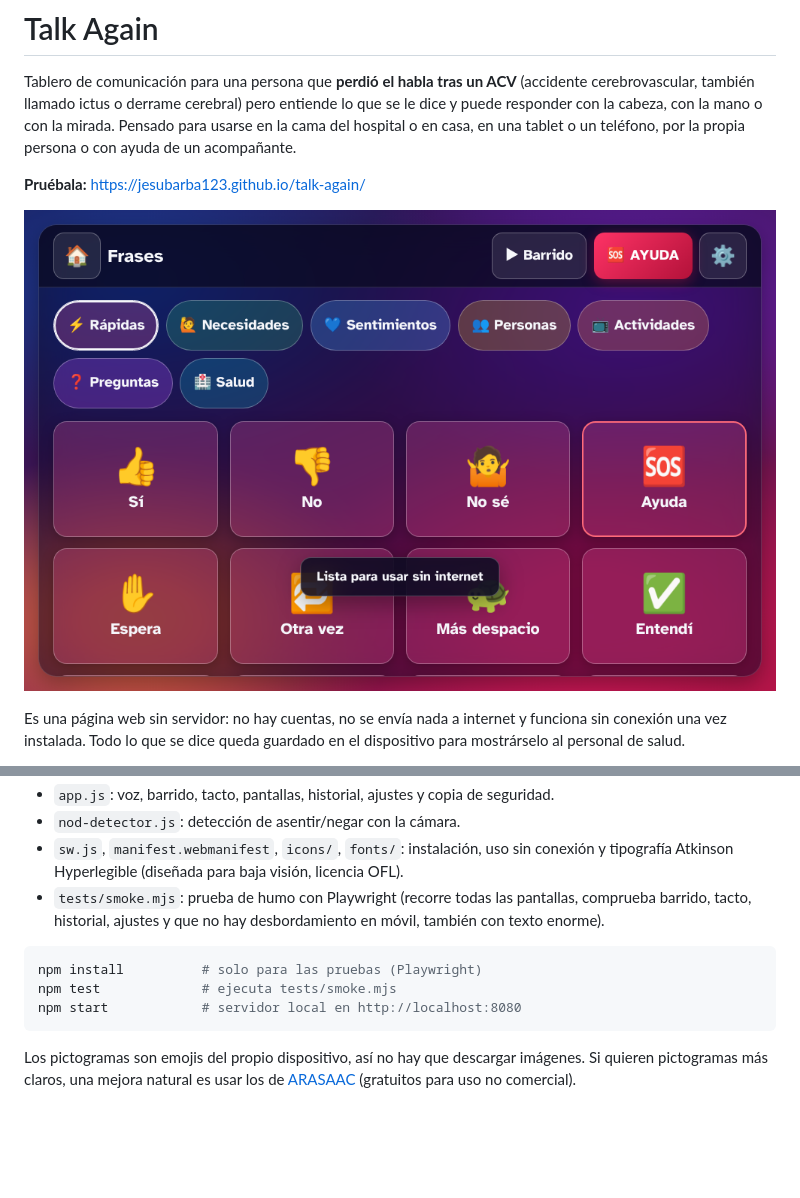
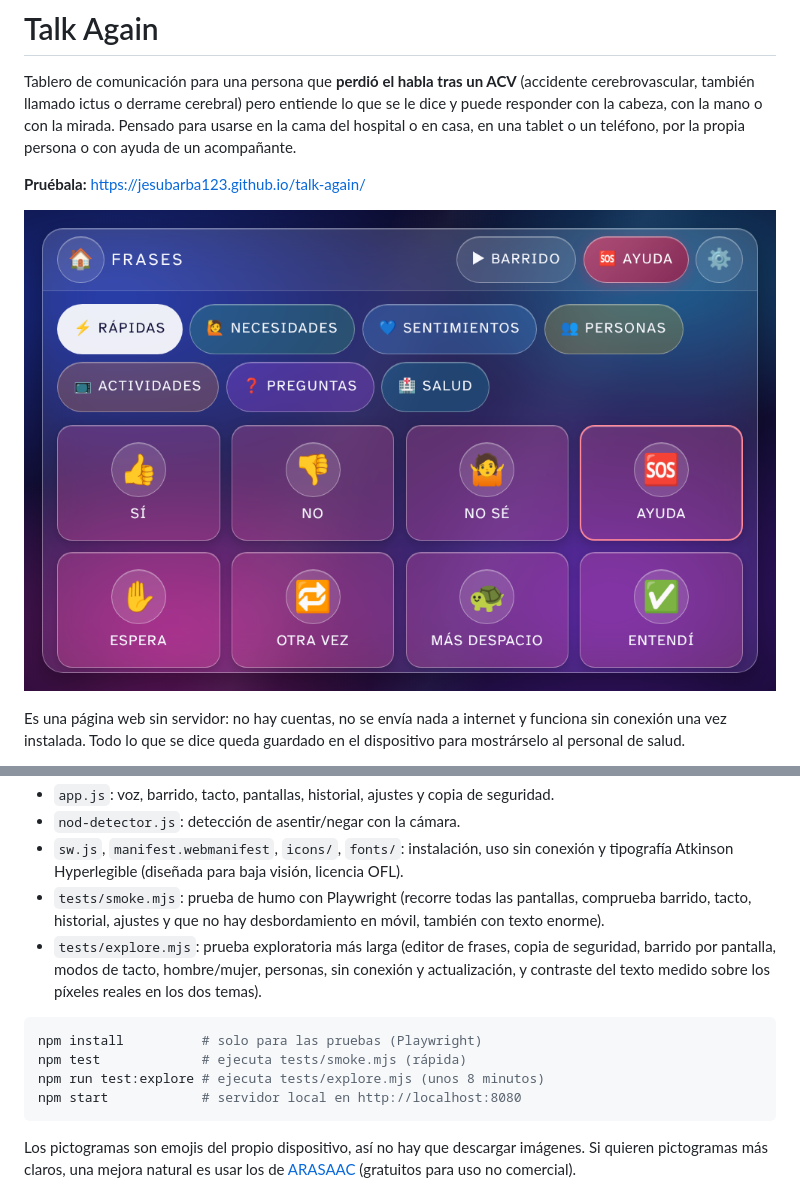
Before and after one commit to jesubarba123/talk-again, a Markdown page: README.md, 2 parts joined by grey strips. GitHub-like rendering; pictures changed too: docs/captura.png; blank space fills up the shorter version.

````diff
--- a/README.md
+++ b/README.md
@@ -84,10 +84,12 @@ Sin frameworks ni compilación. Archivos:
 - `nod-detector.js`: detección de asentir/negar con la cámara.
 - `sw.js`, `manifest.webmanifest`, `icons/`, `fonts/`: instalación, uso sin conexión y tipografía Atkinson Hyperlegible (diseñada para baja visión, licencia OFL).
 - `tests/smoke.mjs`: prueba de humo con Playwright (recorre todas las pantallas, comprueba barrido, tacto, historial, ajustes y que no hay desbordamiento en móvil, también con texto enorme).
+- `tests/explore.mjs`: prueba exploratoria más larga (editor de frases, copia de seguridad, barrido por pantalla, modos de tacto, hombre/mujer, personas, sin conexión y actualización, y contraste del texto medido sobre los píxeles reales en los dos temas).
 
 ```bash
 npm install          # solo para las pruebas (Playwright)
-npm test             # ejecuta tests/smoke.mjs
+npm test             # ejecuta tests/smoke.mjs (rápida)
+npm run test:explore # ejecuta tests/explore.mjs (unos 8 minutos)
 npm start            # servidor local en http://localhost:8080
 ```
 
````
Also changed, not shown: icons/icon-192.png, icons/icon-512.png, icons/social.png, 7 other files.
